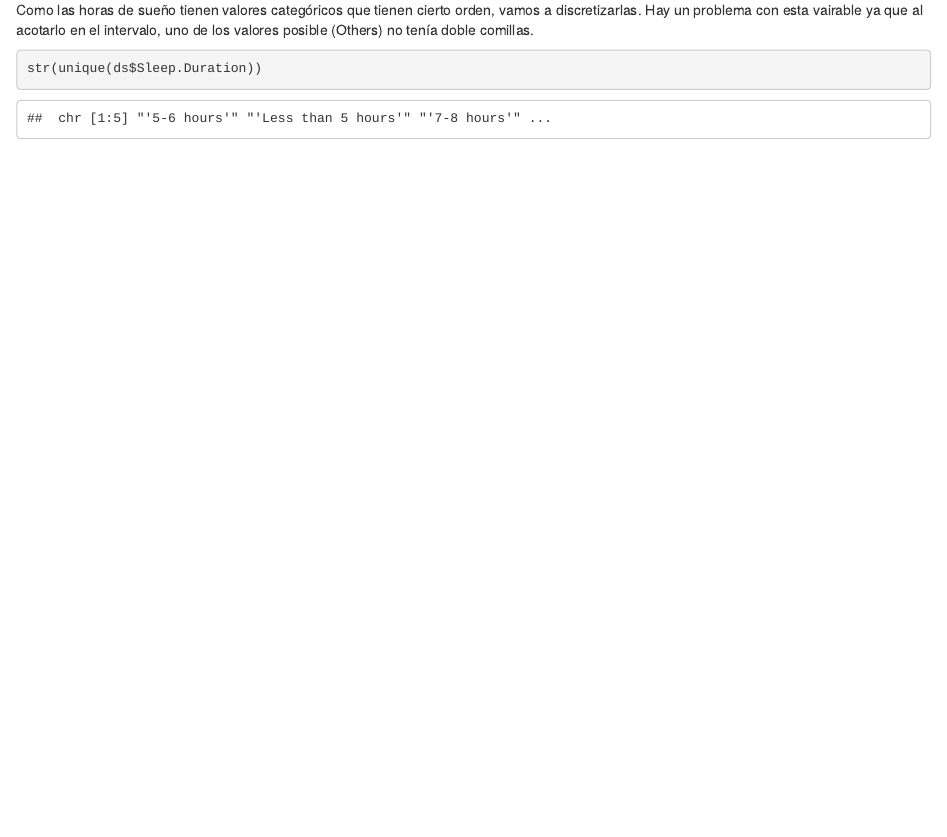
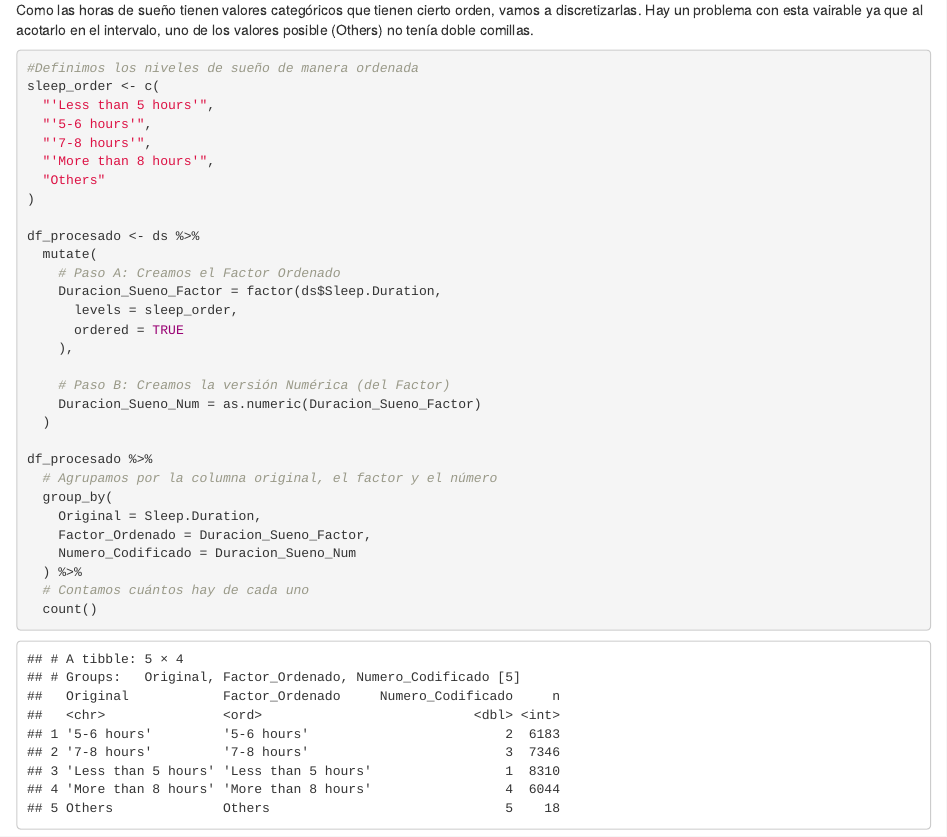
Before and after one commit to Dangalcan/depresset, an R Markdown document (preprocesado.rmd): the page in a window 1100 px wide, from 3690 px down. Rendered offline with R 4.5, knitr and Pandoc, with nearby package versions; the gapminder table comes from the copy in Python's plotly package.

Commit message:
feat: add preprocessing for sleep duration field

````diff
--- a/preprocesado.rmd
+++ b/preprocesado.rmd
@@ -68,12 +68,37 @@ str(unique(ds$Profession))
 
 Como las horas de sueño tienen valores categóricos que tienen cierto orden, vamos a discretizarlas. Hay un problema con esta vairable ya que al acotarlo en el intervalo, uno de los valores posible (Others) no tenía doble comillas.
 
-```{r cars}
+```{r process_sleep_duration}
+#Definimos los niveles de sueño de manera ordenada
+sleep_order <- c(
+  "'Less than 5 hours'",
+  "'5-6 hours'",
+  "'7-8 hours'",
+  "'More than 8 hours'",
+  "Others"
+)
 
-str(unique(ds$Sleep.Duration))
+df_procesado <- ds %>%
+  mutate(
+    # Paso A: Creamos el Factor Ordenado
+    Duracion_Sueno_Factor = factor(ds$Sleep.Duration,
+      levels = sleep_order,
+      ordered = TRUE
+    ),
 
+    # Paso B: Creamos la versión Numérica (del Factor)
+    Duracion_Sueno_Num = as.numeric(Duracion_Sueno_Factor)
+  )
 
-
+df_procesado %>%
+  # Agrupamos por la columna original, el factor y el número
+  group_by(
+    Original = Sleep.Duration,
+    Factor_Ordenado = Duracion_Sueno_Factor,
+    Numero_Codificado = Duracion_Sueno_Num
+  ) %>%
+  # Contamos cuántos hay de cada uno
+  count()
 ```
 
 ```{r cars}
````
